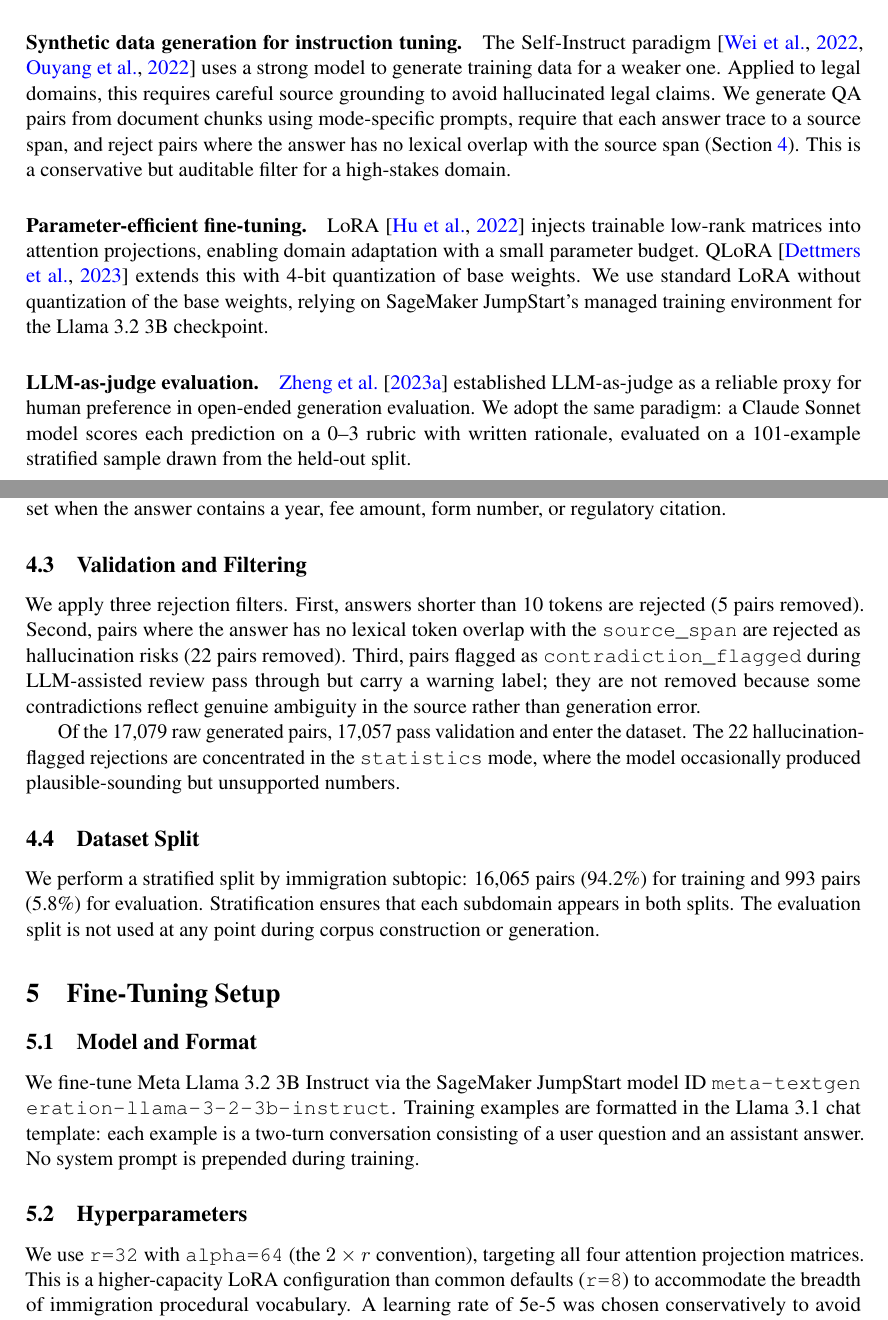
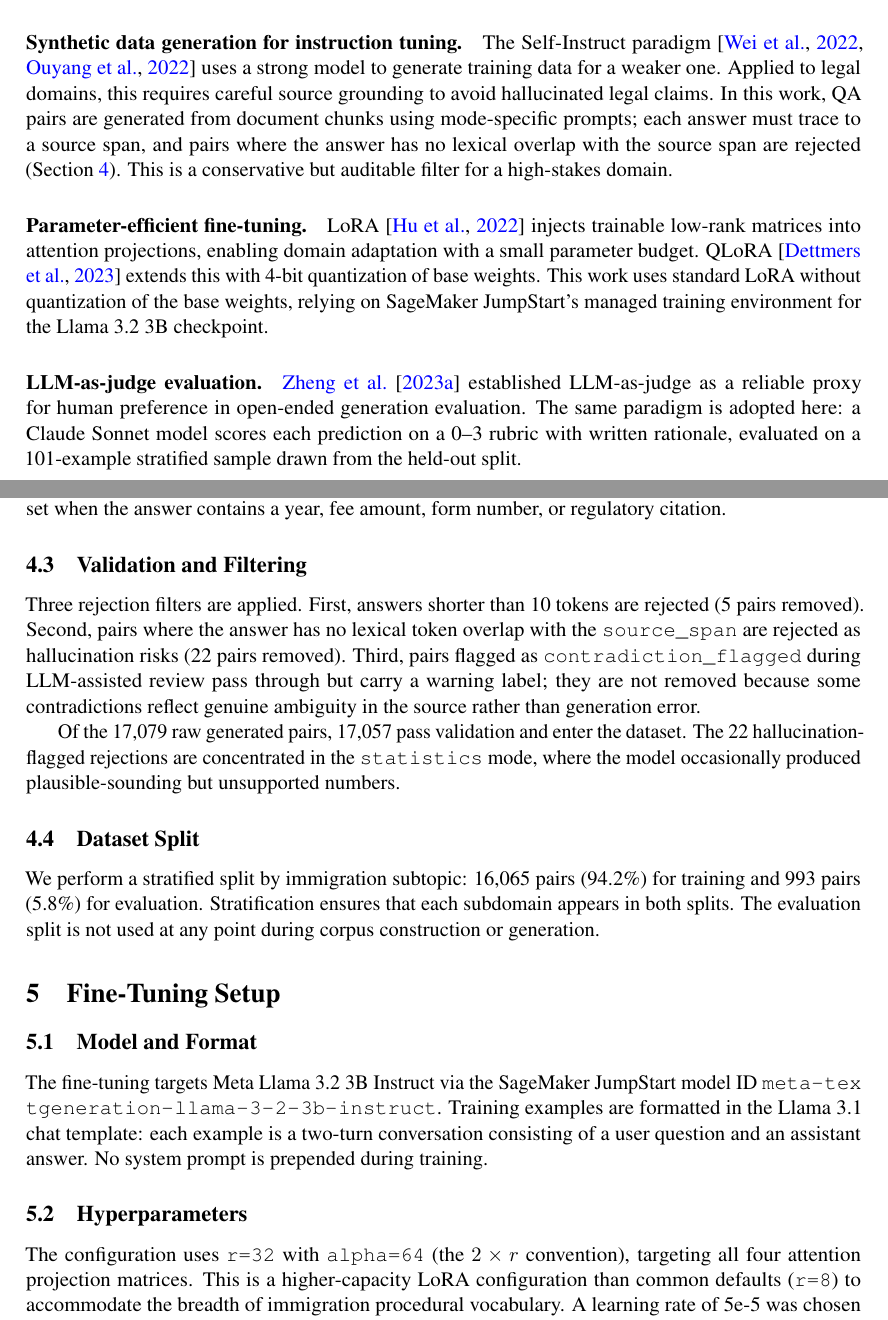
Before and after one commit to nshportun/usa-immigration, a LaTeX paper (arxiv_preprint.tex): two parts of pages 2 and 5 of 12, joined at a grey line, cut so that both start at the same text. Compiled offline with pdfLaTeX.

Commit message:
final tex version

```diff
--- a/arxiv_preprint.tex
+++ b/arxiv_preprint.tex
@@ -71,13 +71,13 @@ Legal NLP has matured into a broad area spanning contract analysis, case law sum
 LEGAL-BERT \citep{chalkidis2020legalbert} demonstrated that pretraining on legal corpora substantially improves performance on legal classification tasks relative to general-domain BERT. More recently, LawInstruct \citep{zheng2023lawinstruct} released instruction-tuning data across multiple legal jurisdictions. Both efforts focus on case law and contracts; procedural immigration guidance---short FAQ-style answers grounded in official policy---is structurally different from the argumentative or analytical text that dominates those corpora. \citet{mahari2024legalsifter} show that retrieval-augmented architectures outperform purely parametric approaches on legal QA, a limitation that applies to the current work as well.
 
 \paragraph{Synthetic data generation for instruction tuning.}
-The Self-Instruct paradigm \citep{wei2022finetuned,ouyang2022instructgpt} uses a strong model to generate training data for a weaker one. Applied to legal domains, this requires careful source grounding to avoid hallucinated legal claims. We generate QA pairs from document chunks using mode-specific prompts, require that each answer trace to a source span, and reject pairs where the answer has no lexical overlap with the source span (Section~\ref{sec:generation}). This is a conservative but auditable filter for a high-stakes domain.
+The Self-Instruct paradigm \citep{wei2022finetuned,ouyang2022instructgpt} uses a strong model to generate training data for a weaker one. Applied to legal domains, this requires careful source grounding to avoid hallucinated legal claims. In this work, QA pairs are generated from document chunks using mode-specific prompts; each answer must trace to a source span, and pairs where the answer has no lexical overlap with the source span are rejected (Section~\ref{sec:generation}). This is a conservative but auditable filter for a high-stakes domain.
 
 \paragraph{Parameter-efficient fine-tuning.}
-LoRA \citep{hu2022lora} injects trainable low-rank matrices into attention projections, enabling domain adaptation with a small parameter budget. QLoRA \citep{dettmers2023qlora} extends this with 4-bit quantization of base weights. We use standard LoRA without quantization of the base weights, relying on SageMaker JumpStart's managed training environment for the Llama~3.2~3B checkpoint.
+LoRA \citep{hu2022lora} injects trainable low-rank matrices into attention projections, enabling domain adaptation with a small parameter budget. QLoRA \citep{dettmers2023qlora} extends this with 4-bit quantization of base weights. This work uses standard LoRA without quantization of the base weights, relying on SageMaker JumpStart's managed training environment for the Llama~3.2~3B checkpoint.
 
 \paragraph{LLM-as-judge evaluation.}
-\citet{zheng2023judging} established LLM-as-judge as a reliable proxy for human preference in open-ended generation evaluation. We adopt the same paradigm: a Claude~Sonnet model scores each prediction on a 0--3 rubric with written rationale, evaluated on a 101-example stratified sample drawn from the held-out split.
+\citet{zheng2023judging} established LLM-as-judge as a reliable proxy for human preference in open-ended generation evaluation. The same paradigm is adopted here: a Claude~Sonnet model scores each prediction on a 0--3 rubric with written rationale, evaluated on a 101-example stratified sample drawn from the held-out split.
 
 \section{Data Sources and Corpus Construction}
 \label{sec:corpus}
@@ -193,7 +193,7 @@ After generation, each raw output is parsed and enriched with: \texttt{qa\_id} (
 
 \subsection{Validation and Filtering}
 
-We apply three rejection filters. First, answers shorter than 10 tokens are rejected (5 pairs removed). Second, pairs where the answer has no lexical token overlap with the \texttt{source\_span} are rejected as hallucination risks (22 pairs removed). Third, pairs flagged as \texttt{contradiction\_flagged} during LLM-assisted review pass through but carry a warning label; they are not removed because some contradictions reflect genuine ambiguity in the source rather than generation error.
+Three rejection filters are applied. First, answers shorter than 10 tokens are rejected (5 pairs removed). Second, pairs where the answer has no lexical token overlap with the \texttt{source\_span} are rejected as hallucination risks (22 pairs removed). Third, pairs flagged as \texttt{contradiction\_flagged} during LLM-assisted review pass through but carry a warning label; they are not removed because some contradictions reflect genuine ambiguity in the source rather than generation error.
 
 Of the 17,079 raw generated pairs, 17,057 pass validation and enter the dataset. The 22 hallucination-flagged rejections are concentrated in the \texttt{statistics} mode, where the model occasionally produced plausible-sounding but unsupported numbers.
 
@@ -206,7 +206,7 @@ We perform a stratified split by immigration subtopic: 16,065 pairs (94.2\%) for
 
 \subsection{Model and Format}
 
-We fine-tune Meta Llama~3.2~3B Instruct via the SageMaker JumpStart model ID \path{meta-textgeneration-llama-3-2-3b-instruct}. Training examples are formatted in the Llama~3.1 chat template: each example is a two-turn conversation consisting of a user question and an assistant answer. No system prompt is prepended during training.
+The fine-tuning targets Meta Llama~3.2~3B Instruct via the SageMaker JumpStart model ID \path{meta-textgeneration-llama-3-2-3b-instruct}. Training examples are formatted in the Llama~3.1 chat template: each example is a two-turn conversation consisting of a user question and an assistant answer. No system prompt is prepended during training.
 
 \subsection{Hyperparameters}
 
@@ -233,7 +233,7 @@ We fine-tune Meta Llama~3.2~3B Instruct via the SageMaker JumpStart model ID \pa
   \end{tabular}
 \end{table}
 
-We use \texttt{r=32} with \texttt{alpha=64} (the $2\times r$ convention), targeting all four attention projection matrices. This is a higher-capacity LoRA configuration than common defaults (\texttt{r=8}) to accommodate the breadth of immigration procedural vocabulary. A learning rate of 5e-5 was chosen conservatively to avoid catastrophic forgetting of the base model's instruction-following behavior. The LoRA adapters are merged into the base weights at export, producing a single deployable checkpoint.
+The configuration uses \texttt{r=32} with \texttt{alpha=64} (the $2\times r$ convention), targeting all four attention projection matrices. This is a higher-capacity LoRA configuration than common defaults (\texttt{r=8}) to accommodate the breadth of immigration procedural vocabulary. A learning rate of 5e-5 was chosen conservatively to avoid catastrophic forgetting of the base model's instruction-following behavior. The LoRA adapters are merged into the base weights at export, producing a single deployable checkpoint.
 
 \subsection{Cost}
 
```
Also changed, not shown: arxiv_preprint.tex (18 more changed lines), 1 other file.
